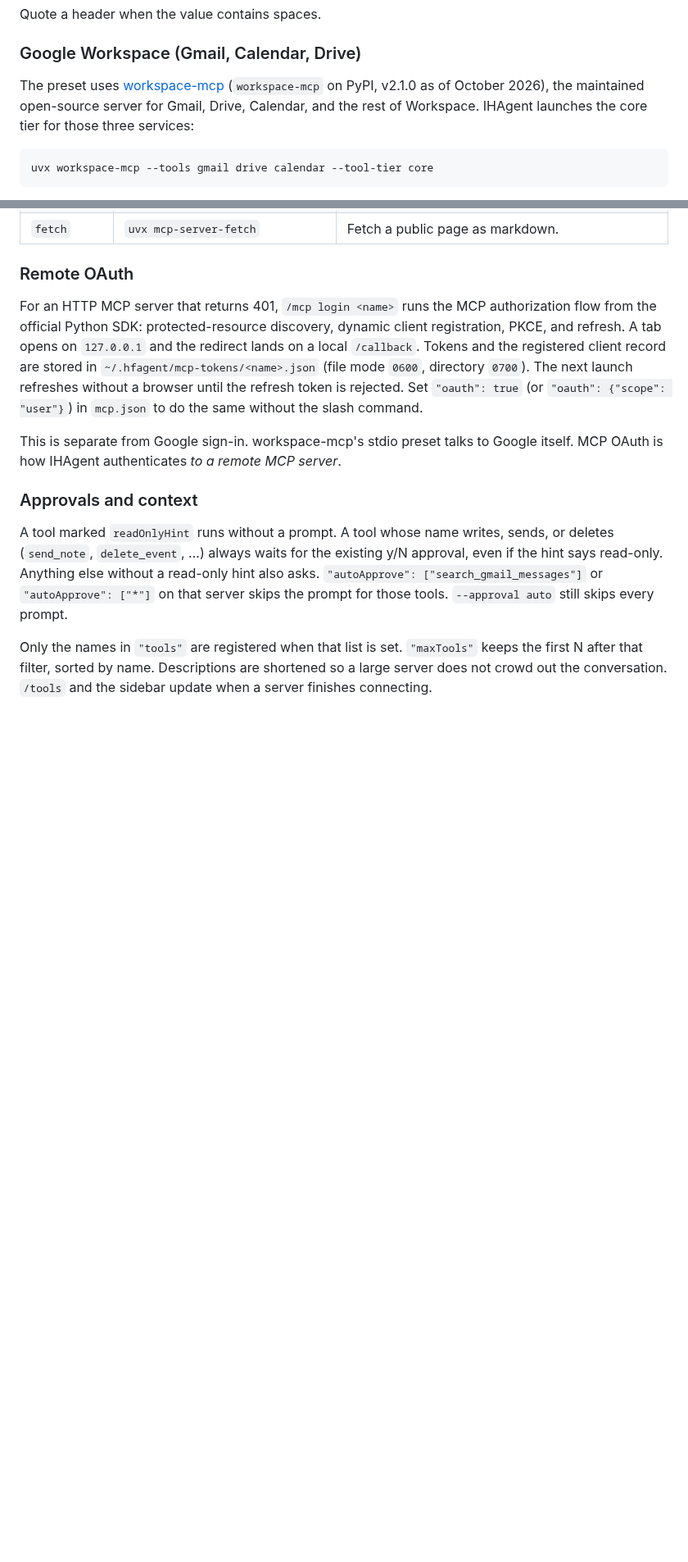
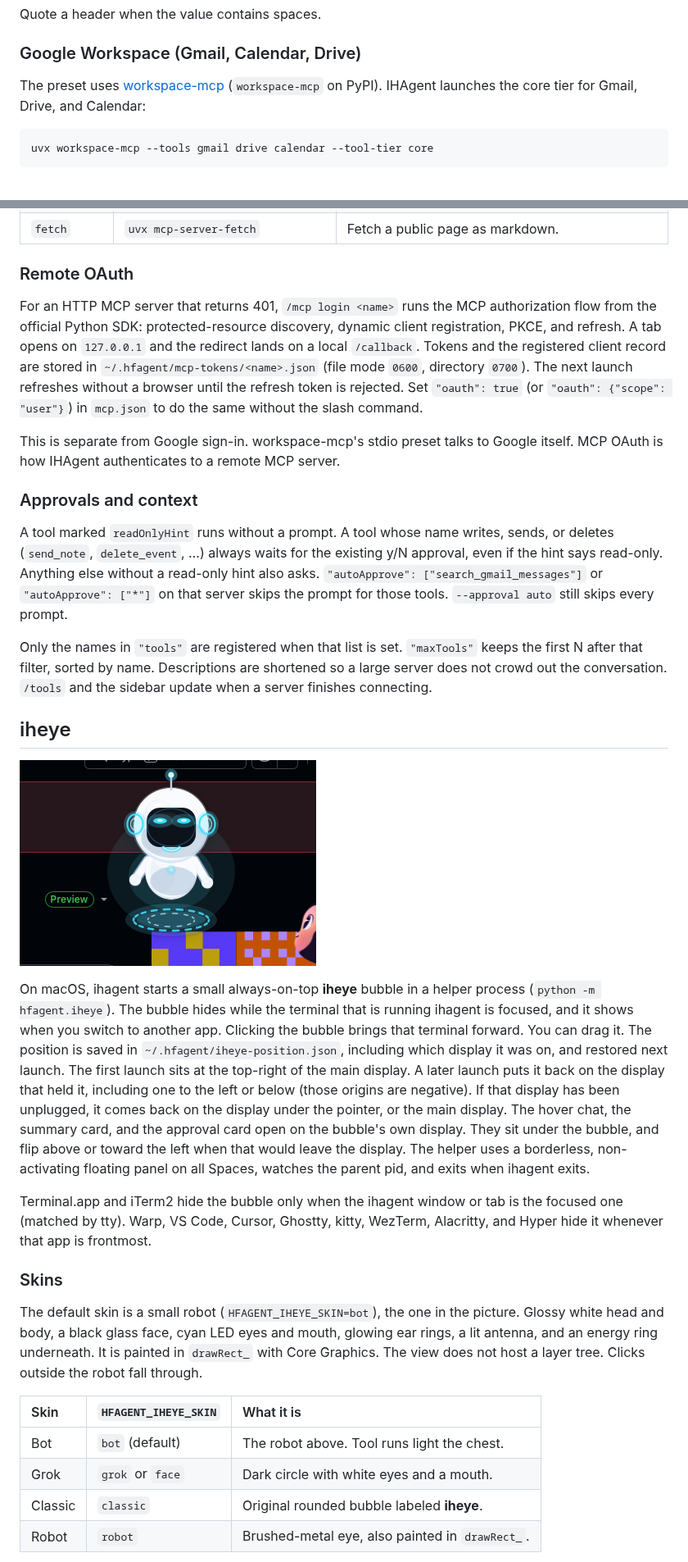
Before and after one commit to alfnitacoder/ihagent, a Markdown page: README.md, 2 parts joined by grey strips. Shown at 82% size. GitHub-like rendering; pictures changed too: docs/images/iheye-bot.png (added); blank space fills up the shorter version.

````diff
--- a/README.md
+++ b/README.md
@@ -404,7 +357,7 @@ Quote a header when the value contains spaces.
 
 ### Google Workspace (Gmail, Calendar, Drive)
 
-The preset uses [workspace-mcp](https://github.com/taylorwilsdon/google_workspace_mcp) (`workspace-mcp` on PyPI, v2.1.0 as of October 2026), the maintained open-source server for Gmail, Drive, Calendar, and the rest of Workspace. IHAgent launches the core tier for those three services:
+The preset uses [workspace-mcp](https://github.com/taylorwilsdon/google_workspace_mcp) (`workspace-mcp` on PyPI). IHAgent launches the core tier for Gmail, Drive, and Calendar:
 
 ```bash
 uvx workspace-mcp --tools gmail drive calendar --tool-tier core
@@ -440,10 +393,30 @@ Or export `GOOGLE_OAUTH_CLIENT_ID` and `GOOGLE_OAUTH_CLIENT_SECRET` (or put them
 
 For an HTTP MCP server that returns 401, `/mcp login <name>` runs the MCP authorization flow from the official Python SDK: protected-resource discovery, dynamic client registration, PKCE, and refresh. A tab opens on `127.0.0.1` and the redirect lands on a local `/callback`. Tokens and the registered client record are stored in `~/.hfagent/mcp-tokens/<name>.json` (file mode `0600`, directory `0700`). The next launch refreshes without a browser until the refresh token is rejected. Set `"oauth": true` (or `"oauth": {"scope": "user"}`) in `mcp.json` to do the same without the slash command.
 
-This is separate from Google sign-in. workspace-mcp's stdio preset talks to Google itself. MCP OAuth is how IHAgent authenticates *to a remote MCP server*.
+This is separate from Google sign-in. workspace-mcp's stdio preset talks to Google itself. MCP OAuth is how IHAgent authenticates to a remote MCP server.
 
 ### Approvals and context
 
 A tool marked `readOnlyHint` runs without a prompt. A tool whose name writes, sends, or deletes (`send_note`, `delete_event`, …) always waits for the existing y/N approval, even if the hint says read-only. Anything else without a read-only hint also asks. `"autoApprove": ["search_gmail_messages"]` or `"autoApprove": ["*"]` on that server skips the prompt for those tools. `--approval auto` still skips every prompt.
 
 Only the names in `"tools"` are registered when that list is set. `"maxTools"` keeps the first N after that filter, sorted by name. Descriptions are shortened so a large server does not crowd out the conversation. `/tools` and the sidebar update when a server finishes connecting.
+
+## iheye
+
+![iheye bot skin: a small white robot with cyan eyes and an energy ring, floating above other windows](docs/images/iheye-bot.png)
+
+On macOS, ihagent starts a small always-on-top **iheye** bubble in a helper process (`python -m hfagent.iheye`). The bubble hides while the terminal that is running ihagent is focused, and it shows when you switch to another app. Clicking the bubble brings that terminal forward. You can drag it. The position is saved in `~/.hfagent/iheye-position.json`, including which display it was on, and restored next launch. The first launch sits at the top-right of the main display. A later launch puts it back on the display that held it, including one to the left or below (those origins are negative). If that display has been unplugged, it comes back on the display under the pointer, or the main display. The hover chat, the summary card, and the approval card open on the bubble's own display. They sit under the bubble, and flip above or toward the left when that would leave the display. The helper uses a borderless, non-activating floating panel on all Spaces, watches the parent pid, and exits when ihagent exits.
+
+Terminal.app and iTerm2 hide the bubble only when the ihagent window or tab is the focused one (matched by tty). Warp, VS Code, Cursor, Ghostty, kitty, WezTerm, Alacritty, and Hyper hide it whenever that app is frontmost.
+
+### Skins
+
+The default skin is a small robot (`HFAGENT_IHEYE_SKIN=bot`), the one in the picture. Glossy white head and body, a black glass face, cyan LED eyes and mouth, glowing ear rings, a lit antenna, and an energy ring underneath. It is painted in `drawRect_` with Core Graphics. The view does not host a layer tree. Clicks outside the robot fall through.
+
+| Skin | `HFAGENT_IHEYE_SKIN` | What it is |
+| :--- | :--- | :--- |
+| Bot | `bot` (default) | The robot above. Tool runs light the chest. |
+| Grok | `grok` or `face` | Dark circle with white eyes and a mouth. |
+| Classic | `classic` | Original rounded bubble labeled **iheye**. |
+| Robot | `robot` | Brushed-metal eye, also painted in `drawRect_`. |
+
````
Also changed, not shown: other parts of README.md (+316 -247 lines), docs/images/ihagent-tui.png (added).
